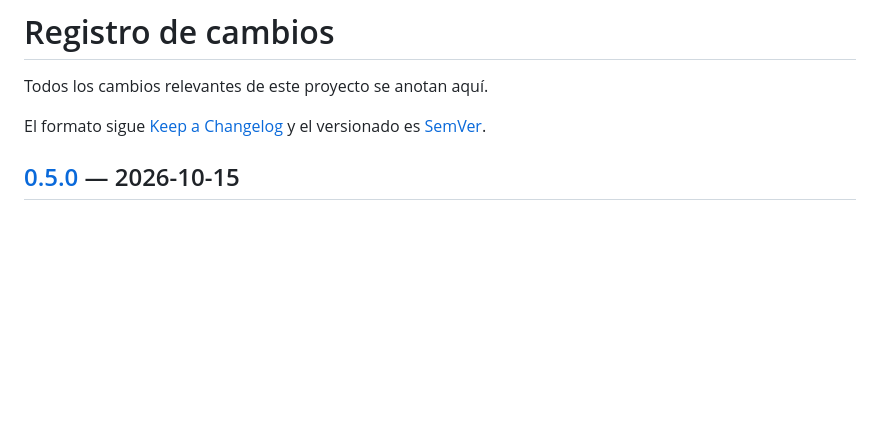
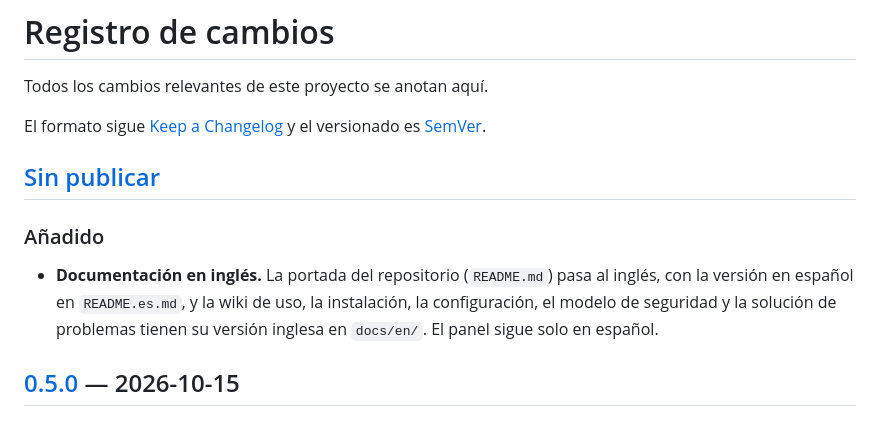
Before and after one commit to Electrobridges/BridgesMGR, a Markdown page: CHANGELOG.md, the part around the change. Drawn GitHub-style; blank space fills up the shorter version.

Commit message:
docs: entrada de changelog de la documentación bilingüe
Sin tocar la versión de la aplicación: esto no sube versión.

```diff
--- a/CHANGELOG.md
+++ b/CHANGELOG.md
@@ -4,6 +4,16 @@ Todos los cambios relevantes de este proyecto se anotan aquí.
 
 El formato sigue [Keep a Changelog](https://keepachangelog.com/es-ES/1.1.0/) y
 el versionado es [SemVer](https://semver.org/lang/es/).
+
+## [Sin publicar]
+
+### Añadido
+
+- **Documentación en inglés.** La portada del repositorio (`README.md`) pasa
+  al inglés, con la versión en español en `README.es.md`, y la wiki de uso,
+  la instalación, la configuración, el modelo de seguridad y la solución de
+  problemas tienen su versión inglesa en `docs/en/`. El panel sigue solo en
+  español.
 
 ## [0.5.0] — 2026-10-15
 
```
